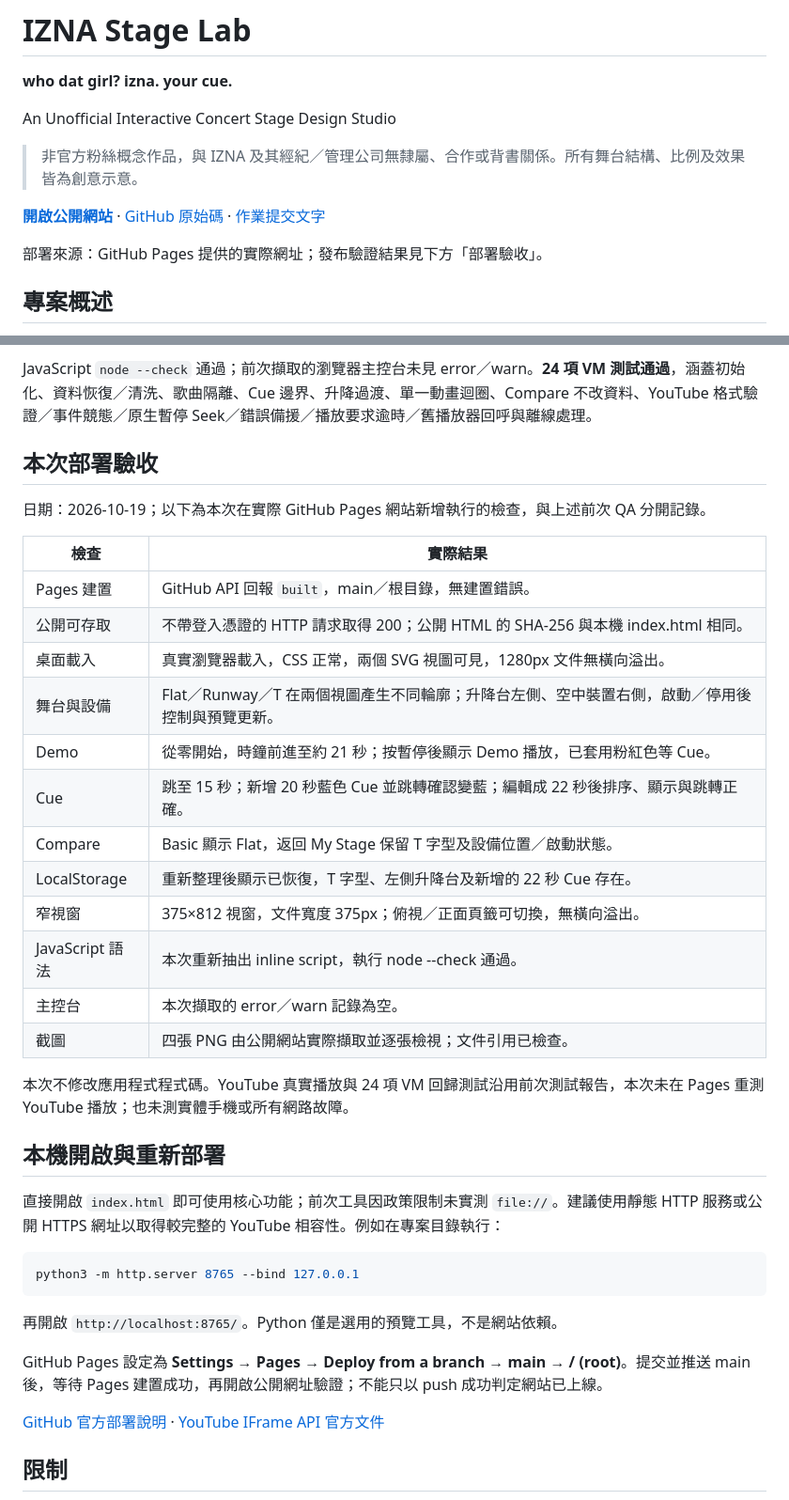
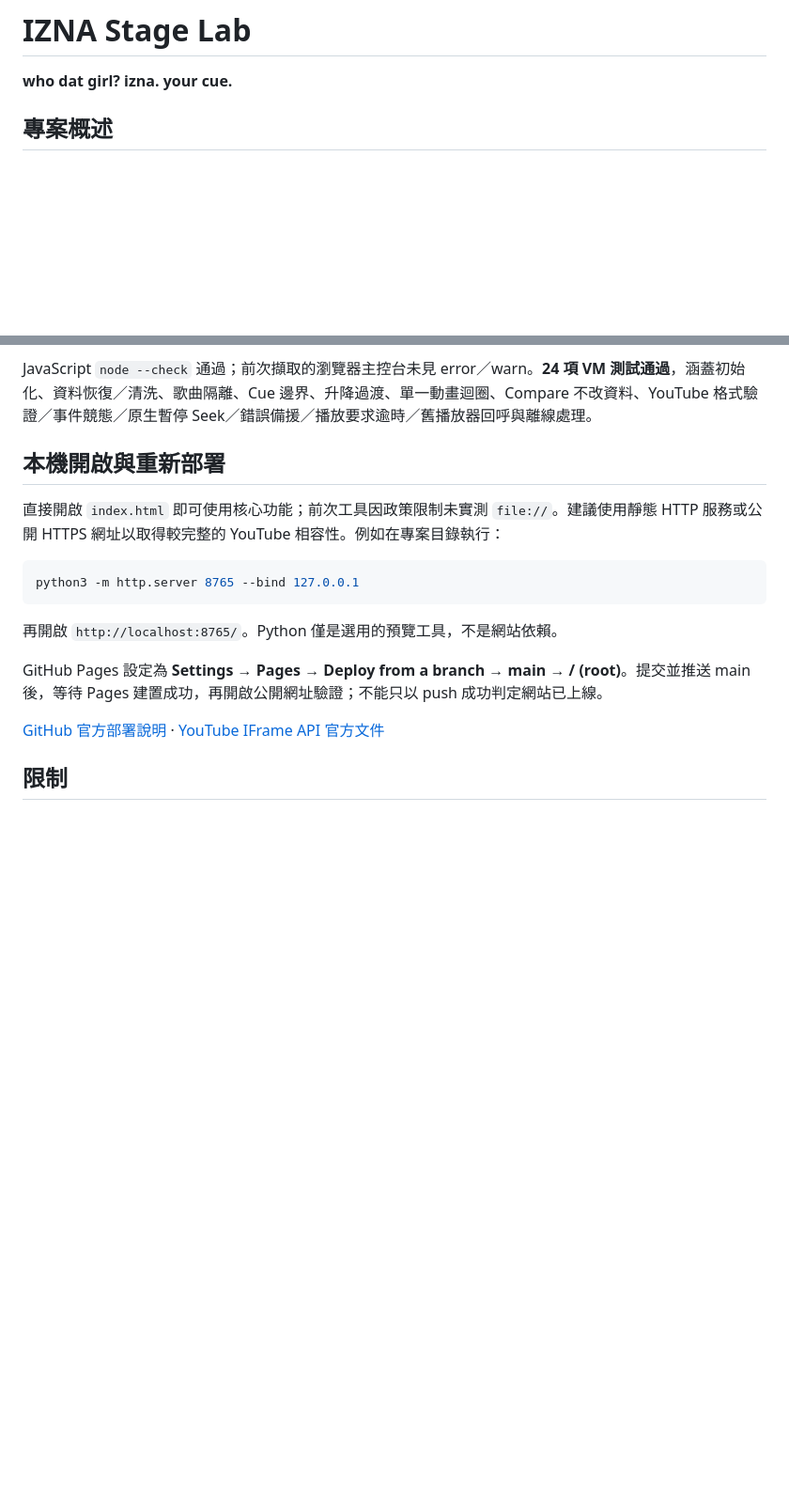
Before and after one commit to Ava0309/izna-stage-lab, a Markdown page: README.md, 2 parts joined by grey strips. Shown at 94% size. GitHub-like rendering; blank space fills up the shorter version.

Commit message:
docs: simplify README and remove deployment verification section

```diff
--- a/README.md
+++ b/README.md
@@ -1,14 +1,6 @@
 # IZNA Stage Lab
 
 **who dat girl? izna. your cue.**
-
-An Unofficial Interactive Concert Stage Design Studio
-
-> 非官方粉絲概念作品，與 IZNA 及其經紀／管理公司無隸屬、合作或背書關係。所有舞台結構、比例及效果皆為創意示意。
-
-**[開啟公開網站](https://ava0309.github.io/izna-stage-lab/)** · [GitHub 原始碼](https://github.com/Ava0309/izna-stage-lab) · [作業提交文字](SUBMISSION.md)
-
-部署來源：GitHub Pages 提供的實際網址；發布驗證結果見下方「部署驗收」。
 
 ## 專案概述
 
@@ -153,26 +145,6 @@ izna-stage-lab/
 JavaScript `node --check` 通過；前次擷取的瀏覽器主控台未見 error／warn。**24 項 VM 測試通過**，涵蓋初始化、資料恢復／清洗、歌曲隔離、Cue 邊界、升降過渡、單一動畫迴圈、Compare 不改資料、YouTube 格式驗證／事件競態／原生暫停 Seek／錯誤備援／播放要求逾時／舊播放器回呼與離線處理。
 
 
-## 本次部署驗收
-
-日期：2026-10-19；以下為本次在實際 GitHub Pages 網站新增執行的檢查，與上述前次 QA 分開記錄。
-
-| 檢查 | 實際結果 |
-| --- | --- |
-| Pages 建置 | GitHub API 回報 `built`，main／根目錄，無建置錯誤。 |
-| 公開可存取 | 不帶登入憑證的 HTTP 請求取得 200；公開 HTML 的 SHA-256 與本機 index.html 相同。 |
-| 桌面載入 | 真實瀏覽器載入，CSS 正常，兩個 SVG 視圖可見，1280px 文件無橫向溢出。 |
-| 舞台與設備 | Flat／Runway／T 在兩個視圖產生不同輪廓；升降台左側、空中裝置右側，啟動／停用後控制與預覽更新。 |
-| Demo | 從零開始，時鐘前進至約 21 秒；按暫停後顯示 Demo 播放，已套用粉紅色等 Cue。 |
-| Cue | 跳至 15 秒；新增 20 秒藍色 Cue 並跳轉確認變藍；編輯成 22 秒後排序、顯示與跳轉正確。 |
-| Compare | Basic 顯示 Flat，返回 My Stage 保留 T 字型及設備位置／啟動狀態。 |
-| LocalStorage | 重新整理後顯示已恢復，T 字型、左側升降台及新增的 22 秒 Cue 存在。 |
-| 窄視窗 | 375×812 視窗，文件寬度 375px；俯視／正面頁籤可切換，無橫向溢出。 |
-| JavaScript 語法 | 本次重新抽出 inline script，執行 node --check 通過。 |
-| 主控台 | 本次擷取的 error／warn 記錄為空。 |
-| 截圖 | 四張 PNG 由公開網站實際擷取並逐張檢視；文件引用已檢查。 |
-
-本次不修改應用程式程式碼。YouTube 真實播放與 24 項 VM 回歸測試沿用前次測試報告，本次未在 Pages 重測 YouTube 播放；也未測實體手機或所有網路故障。
 
 ## 本機開啟與重新部署
 
```
